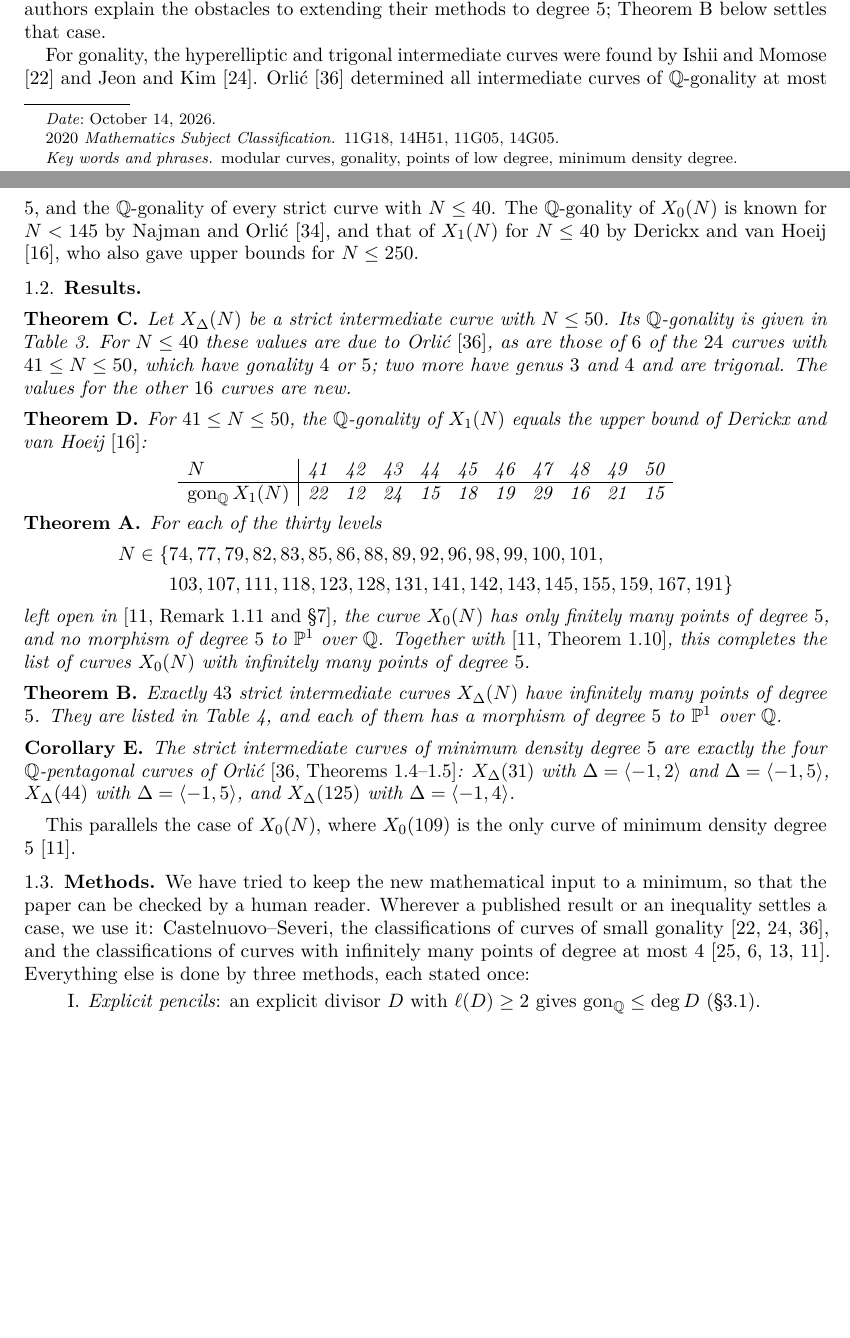
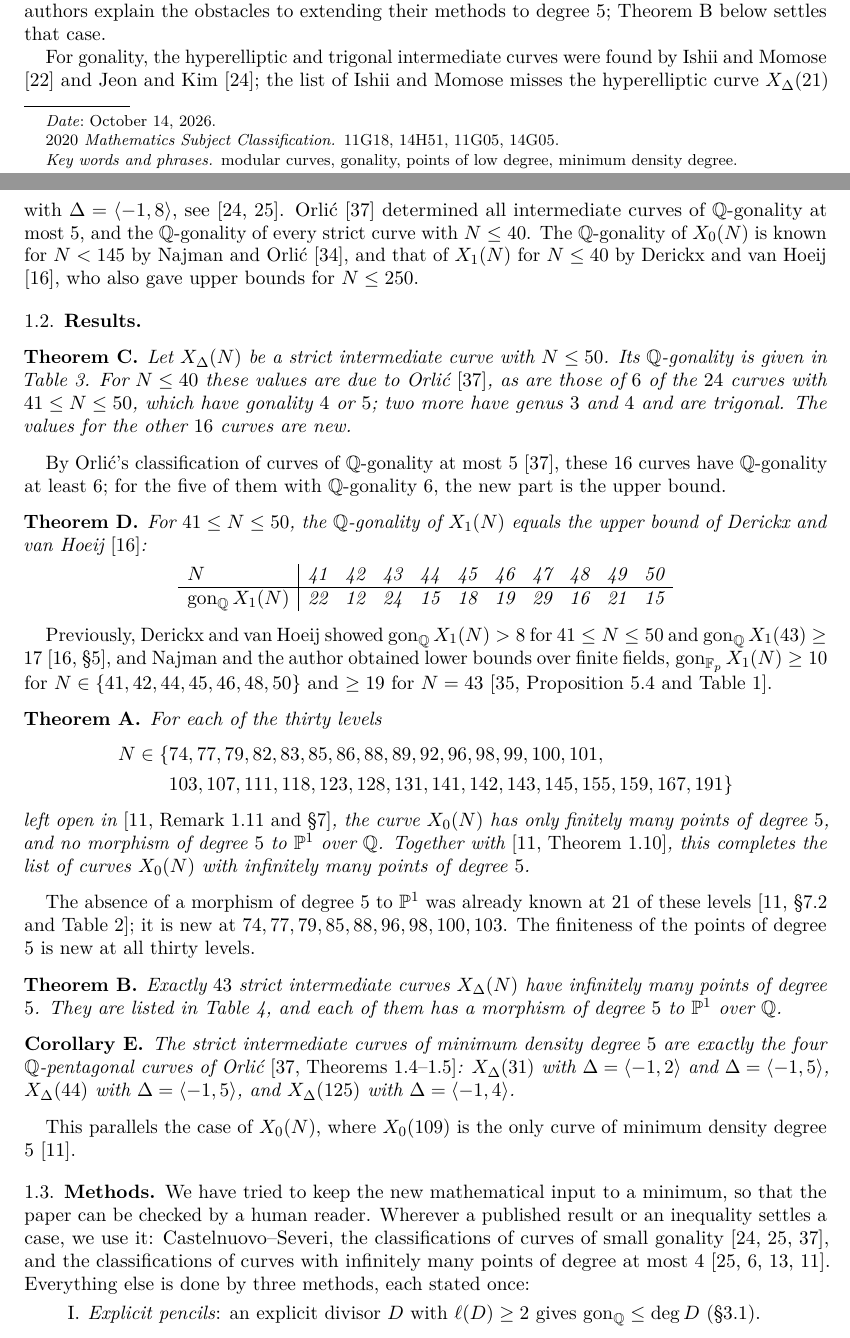
Before and after one commit to marin-varivoda/intermediate-modular-curves, a LaTeX paper (paper/main.tex, which reads paper/sections/introduction.tex): two parts of pages 1 and 2 of 29, joined at a grey line, cut so that both start at the same text, the shorter picture padded with empty space. Compiled offline with pdfLaTeX.

Commit message:
Introduction: say what was known before Theorems A, C and D
- Theorem A: DHJO Section 7.2 already excludes degree-5 functions at 21
  of the 30 levels; finiteness is new at all thirty.
- Theorem C: Orlic's classification already gives gonality >= 6 for the
  16 new curves; for the five of gonality 6 the upper bound is new.
- Theorem D: cite the earlier lower bounds of Derickx-van Hoeij and of
  Najman-Varivoda.
- Note that the Ishii-Momose list misses X_Delta(21), Delta = <-1,8>.

```diff
--- a/paper/sections/introduction.tex
+++ b/paper/sections/introduction.tex
@@ -30,7 +30,8 @@ $4$ to Derickx and Orli\'c \cite{DerickxOrlic2026}. In \cite{DerickxOrlic2026} t
 their methods to degree $5$; Theorem~B below settles that case.
 
 For gonality, the hyperelliptic and trigonal intermediate curves were found by Ishii and Momose
-\cite{IshiiMomose1991} and Jeon and Kim \cite{JeonKim2007}. Orli\'c \cite{Orlic2025} determined all
+\cite{IshiiMomose1991} and Jeon and Kim \cite{JeonKim2007}; the list of Ishii and Momose misses the hyperelliptic
+curve $X_\Delta(21)$ with $\Delta=\langle-1,8\rangle$, see \cite{JeonKim2007,JeonKimSchweizer2020}. Orli\'c \cite{Orlic2025} determined all
 intermediate curves of $\Q$-gonality at most $5$, and the $\Q$-gonality of every strict curve with $N\le40$.
 The $\Q$-gonality of $X_0(N)$ is known for $N<145$ by Najman and Orli\'c \cite{NajmanOrlic2024}, and that
 of $X_1(N)$ for $N\le40$ by Derickx and van Hoeij \cite{DerickxVanHoeij2014}, who also gave upper bounds
@@ -44,6 +45,9 @@ $24$ curves with $41\le N\le 50$, which have gonality $4$ or $5$; two more have
 trigonal. The values for the other $16$ curves are new.
 \end{theoremC}
 
+By Orli\'c's classification of curves of $\Q$-gonality at most $5$ \cite{Orlic2025}, these $16$ curves have
+$\Q$-gonality at least $6$; for the five of them with $\Q$-gonality $6$, the new part is the upper bound.
+
 \begin{theoremD}\label{thm:D}
 For $41\le N\le 50$, the $\Q$-gonality of $X_1(N)$ equals the upper bound of Derickx and van Hoeij
 \cite{DerickxVanHoeij2014}:
@@ -55,6 +59,11 @@ $\gon_\Q X_1(N)$ & 22 & 12 & 24 & 15 & 18 & 19 & 29 & 16 & 21 & 15
 \end{center}
 \end{theoremD}
 
+Previously, Derickx and van Hoeij showed $\gon_\Q X_1(N)>8$ for $41\le N\le50$ and $\gon_\Q X_1(43)\ge17$
+\cite[\S5]{DerickxVanHoeij2014}, and Najman and the author obtained lower bounds over finite fields,
+$\gon_{\Fp}X_1(N)\ge10$ for $N\in\{41,42,44,45,46,48,50\}$ and $\ge19$ for $N=43$
+\cite[Proposition~5.4 and Table~1]{NajmanVarivoda}.
+
 \begin{theoremA}\label{thm:A}
 For each of the thirty levels
 \begin{align*}
@@ -65,6 +74,10 @@ left open in \cite[Remark~1.11 and \S7]{DHJO}, the curve $X_0(N)$ has only finit
 morphism of degree $5$ to $\PP^1$ over $\Q$. Together with \cite[Theorem~1.10]{DHJO}, this completes the
 list of curves $X_0(N)$ with infinitely many points of degree $5$.
 \end{theoremA}
+
+The absence of a morphism of degree $5$ to $\PP^1$ was already known at $21$ of these levels \cite[\S7.2 and
+Table~2]{DHJO}; it is new at $74,77,79,85,88,96,98,100,103$. The finiteness of the points of degree $5$ is new at all
+thirty levels.
 
 \begin{theoremB}\label{thm:B}
 Exactly $43$ strict intermediate curves $X_\Delta(N)$ have infinitely many points of degree $5$. They are
@@ -83,7 +96,7 @@ This parallels the case of $X_0(N)$, where $X_0(109)$ is the only curve of minim
 \subsection{Methods}
 We have tried to keep the new mathematical input to a minimum, so that the paper can be checked by a human
 reader. Wherever a published result or an inequality settles a case, we use it: Castelnuovo--Severi, the
-classifications of curves of small gonality \cite{IshiiMomose1991,JeonKim2007,Orlic2025}, and the
+classifications of curves of small gonality \cite{JeonKim2007,JeonKimSchweizer2020,Orlic2025}, and the
 classifications of curves with infinitely many points of degree at most $4$
 \cite{JeonKimSchweizer2020,Dalal2023,DerickxOrlic2026,DHJO}. Everything else is done by three methods,
 each stated once:
```
